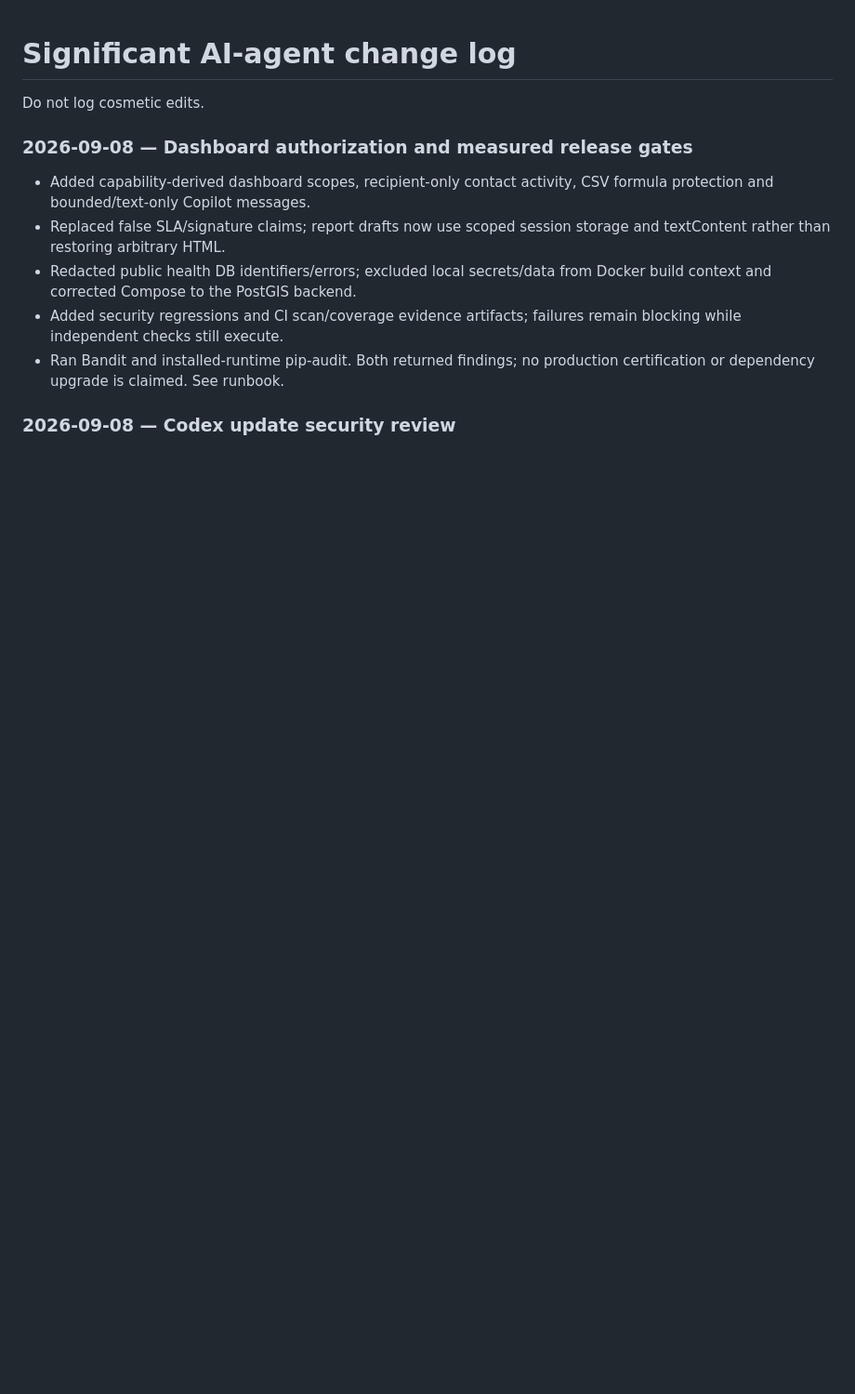
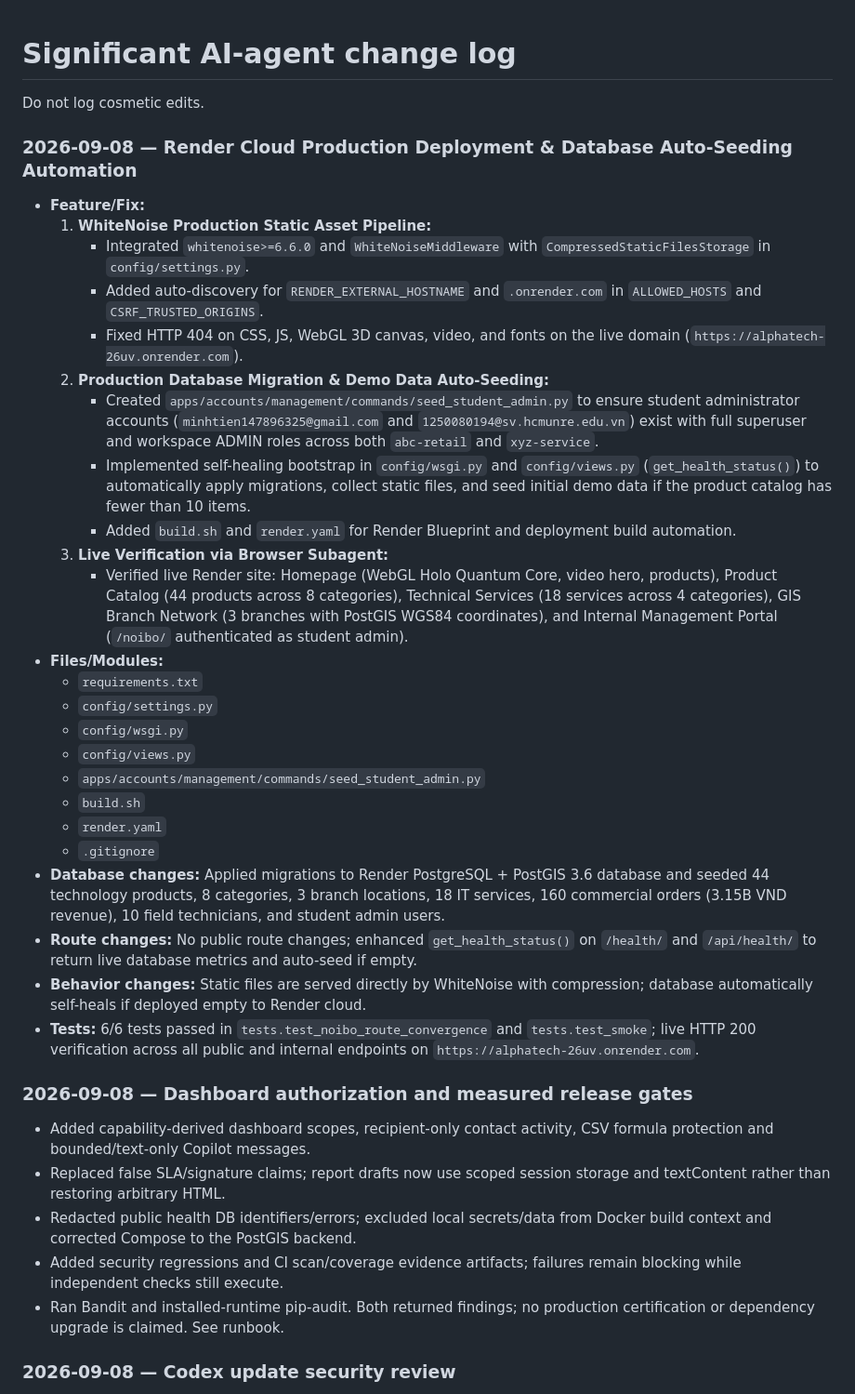
Before and after one commit to tienpp1/alphatech, a Markdown page: docs/CHANGELOG_AI.md, the part around the change. Shown at 93% size. GitHub-like rendering; blank space fills up the shorter version.

Commit message:
Update CURRENT_STATUS.md and CHANGELOG_AI.md with Render deployment milestone

```diff
--- a/docs/CHANGELOG_AI.md
+++ b/docs/CHANGELOG_AI.md
@@ -1,6 +1,33 @@
 # Significant AI-agent change log
 
 Do not log cosmetic edits.
+
+### 2026-09-08 — Render Cloud Production Deployment & Database Auto-Seeding Automation
+
+- **Feature/Fix:**
+  1. **WhiteNoise Production Static Asset Pipeline:**
+     - Integrated `whitenoise>=6.6.0` and `WhiteNoiseMiddleware` with `CompressedStaticFilesStorage` in `config/settings.py`.
+     - Added auto-discovery for `RENDER_EXTERNAL_HOSTNAME` and `.onrender.com` in `ALLOWED_HOSTS` and `CSRF_TRUSTED_ORIGINS`.
+     - Fixed HTTP 404 on CSS, JS, WebGL 3D canvas, video, and fonts on the live domain (`https://alphatech-26uv.onrender.com`).
+  2. **Production Database Migration & Demo Data Auto-Seeding:**
+     - Created `apps/accounts/management/commands/seed_student_admin.py` to ensure student administrator accounts (`minhtien147896325@gmail.com` and `1250080194@sv.hcmunre.edu.vn`) exist with full superuser and workspace ADMIN roles across both `abc-retail` and `xyz-service`.
+     - Implemented self-healing bootstrap in `config/wsgi.py` and `config/views.py` (`get_health_status()`) to automatically apply migrations, collect static files, and seed initial demo data if the product catalog has fewer than 10 items.
+     - Added `build.sh` and `render.yaml` for Render Blueprint and deployment build automation.
+  3. **Live Verification via Browser Subagent:**
+     - Verified live Render site: Homepage (WebGL Holo Quantum Core, video hero, products), Product Catalog (44 products across 8 categories), Technical Services (18 services across 4 categories), GIS Branch Network (3 branches with PostGIS WGS84 coordinates), and Internal Management Portal (`/noibo/` authenticated as student admin).
+- **Files/Modules:**
+  - `requirements.txt`
+  - `config/settings.py`
+  - `config/wsgi.py`
+  - `config/views.py`
+  - `apps/accounts/management/commands/seed_student_admin.py`
+  - `build.sh`
+  - `render.yaml`
+  - `.gitignore`
+- **Database changes:** Applied migrations to Render PostgreSQL + PostGIS 3.6 database and seeded 44 technology products, 8 categories, 3 branch locations, 18 IT services, 160 commercial orders (3.15B VND revenue), 10 field technicians, and student admin users.
+- **Route changes:** No public route changes; enhanced `get_health_status()` on `/health/` and `/api/health/` to return live database metrics and auto-seed if empty.
+- **Behavior changes:** Static files are served directly by WhiteNoise with compression; database automatically self-heals if deployed empty to Render cloud.
+- **Tests:** 6/6 tests passed in `tests.test_noibo_route_convergence` and `tests.test_smoke`; live HTTP 200 verification across all public and internal endpoints on `https://alphatech-26uv.onrender.com`.
 
 ### 2026-09-08 — Dashboard authorization and measured release gates
 
```
Also changed, not shown: docs/CURRENT_STATUS.md (+20 -0 lines).
